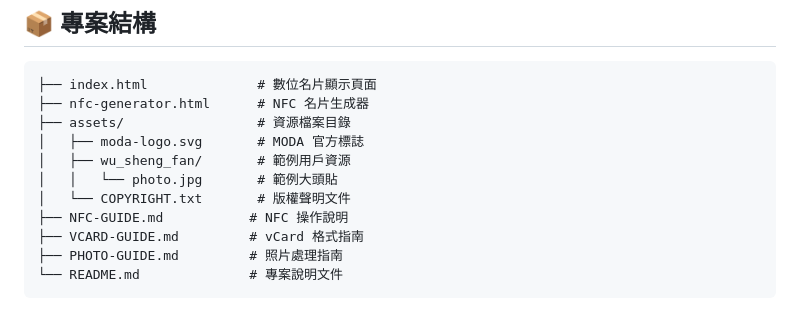
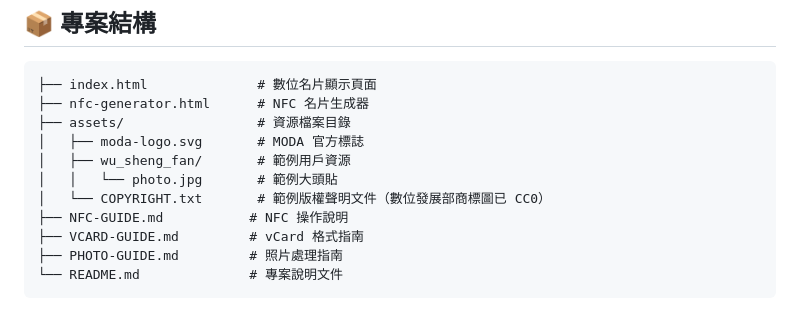
Before and after one commit to moda-gov-tw/DB-Card, a Markdown page: README.md, the part around the change. Drawn GitHub-style.

```diff
--- a/README.md
+++ b/README.md
@@ -22,7 +22,7 @@
 │   ├── moda-logo.svg       # MODA 官方標誌
 │   ├── wu_sheng_fan/       # 範例用戶資源
 │   │   └── photo.jpg       # 範例大頭貼
-│   └── COPYRIGHT.txt       # 版權聲明文件
+│   └── COPYRIGHT.txt       # 範例版權聲明文件（數位發展部商標圖已 CC0）
 ├── NFC-GUIDE.md           # NFC 操作說明
 ├── VCARD-GUIDE.md         # vCard 格式指南
 ├── PHOTO-GUIDE.md         # 照片處理指南
```
